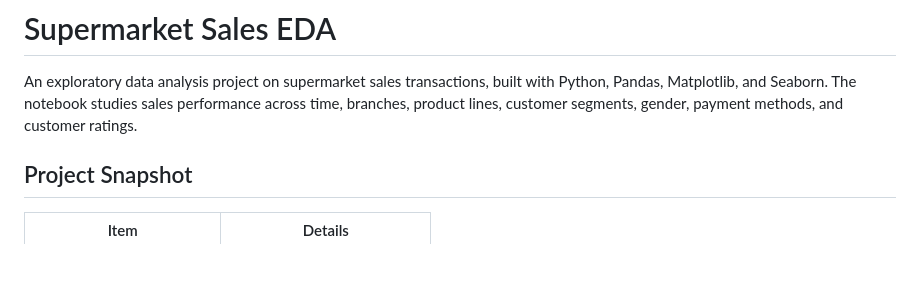
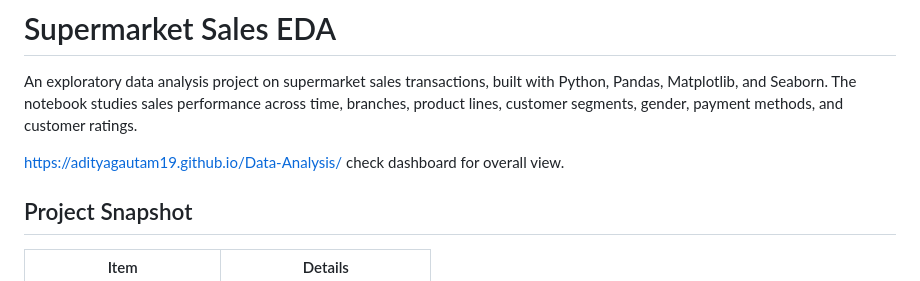
Before and after one commit to AdityaGautam19/Data-Analysis, a Markdown page: README.md, the part around the change. Rendered like a GitHub page; blank space fills up the shorter version.

```diff
--- a/README.md
+++ b/README.md
@@ -1,6 +1,8 @@
 # Supermarket Sales EDA
 
 An exploratory data analysis project on supermarket sales transactions, built with Python, Pandas, Matplotlib, and Seaborn. The notebook studies sales performance across time, branches, product lines, customer segments, gender, payment methods, and customer ratings.
+
+https://adityagautam19.github.io/Data-Analysis/  check dashboard for overall view.
 
 ## Project Snapshot
 
```
